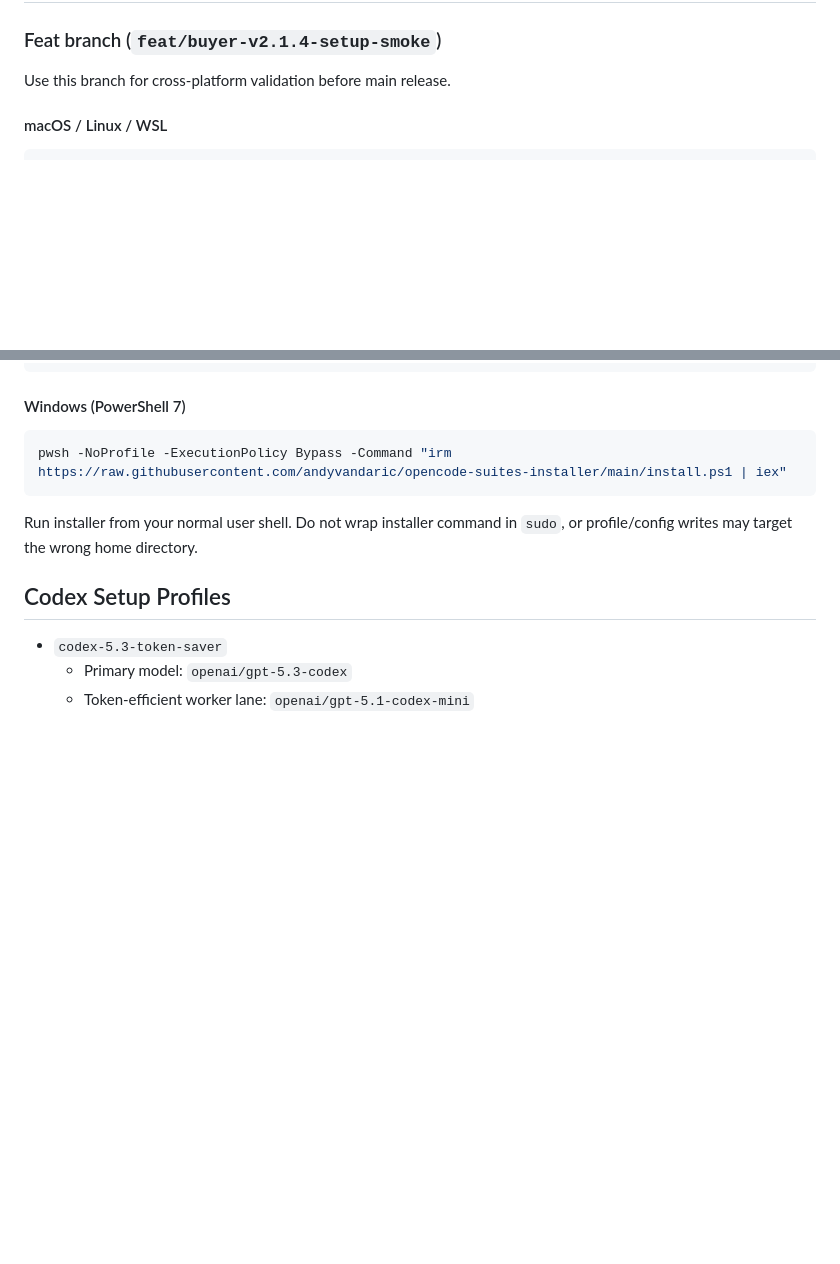
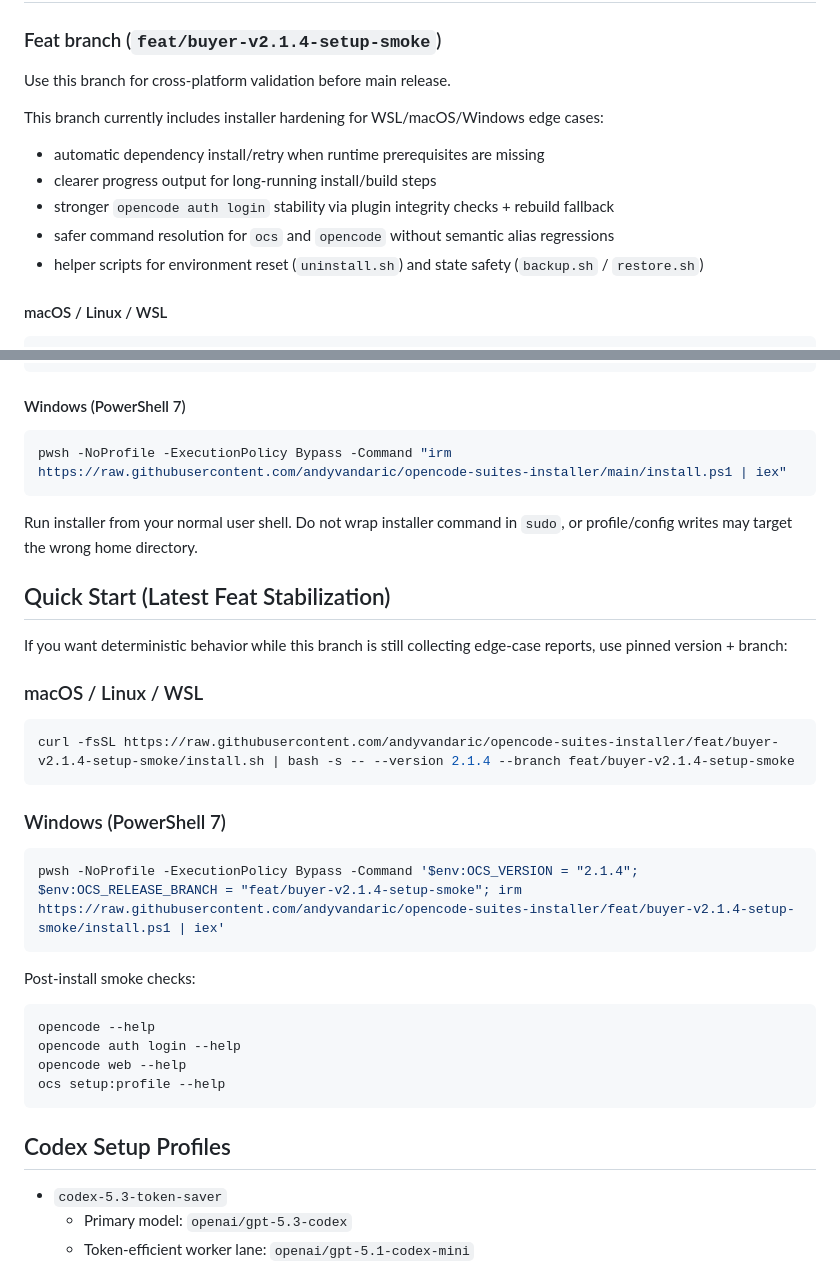
Before and after one commit to andyvandaric/opencode-suites-installer, a Markdown page: README.md, 2 parts joined by grey strips. Rendered like a GitHub page; blank space fills up the shorter version.

Commit message:
docs(installer): refresh quick start and 2.1.4 hardening notes

````diff
--- a/README.md
+++ b/README.md
@@ -7,6 +7,14 @@ OCS (OpenCode Config Suites) quick installer for Multi Agents workflow, AI codin
 ### Feat branch (`feat/buyer-v2.1.4-setup-smoke`)
 
 Use this branch for cross-platform validation before main release.
+
+This branch currently includes installer hardening for WSL/macOS/Windows edge cases:
+
+- automatic dependency install/retry when runtime prerequisites are missing
+- clearer progress output for long-running install/build steps
+- stronger `opencode auth login` stability via plugin integrity checks + rebuild fallback
+- safer command resolution for `ocs` and `opencode` without semantic alias regressions
+- helper scripts for environment reset (`uninstall.sh`) and state safety (`backup.sh` / `restore.sh`)
 
 #### macOS / Linux / WSL
 
@@ -52,6 +60,31 @@ pwsh -NoProfile -ExecutionPolicy Bypass -Command "irm https://raw.githubusercont
 
 Run installer from your normal user shell. Do not wrap installer command in `sudo`, or profile/config writes may target the wrong home directory.
 
+## Quick Start (Latest Feat Stabilization)
+
+If you want deterministic behavior while this branch is still collecting edge-case reports, use pinned version + branch:
+
+### macOS / Linux / WSL
+
+```bash
+curl -fsSL https://raw.githubusercontent.com/andyvandaric/opencode-suites-installer/feat/buyer-v2.1.4-setup-smoke/install.sh | bash -s -- --version 2.1.4 --branch feat/buyer-v2.1.4-setup-smoke
+```
+
+### Windows (PowerShell 7)
+
+```powershell
+pwsh -NoProfile -ExecutionPolicy Bypass -Command '$env:OCS_VERSION = "2.1.4"; $env:OCS_RELEASE_BRANCH = "feat/buyer-v2.1.4-setup-smoke"; irm https://raw.githubusercontent.com/andyvandaric/opencode-suites-installer/feat/buyer-v2.1.4-setup-smoke/install.ps1 | iex'
+```
+
+Post-install smoke checks:
+
+```bash
+opencode --help
+opencode auth login --help
+opencode web --help
+ocs setup:profile --help
+```
+
 ## Codex Setup Profiles
 
 - `codex-5.3-token-saver`
````
Also changed, not shown: other parts of README.md (+36 -6 lines), CHANGELOG.md (added, +56 -0 lines).
